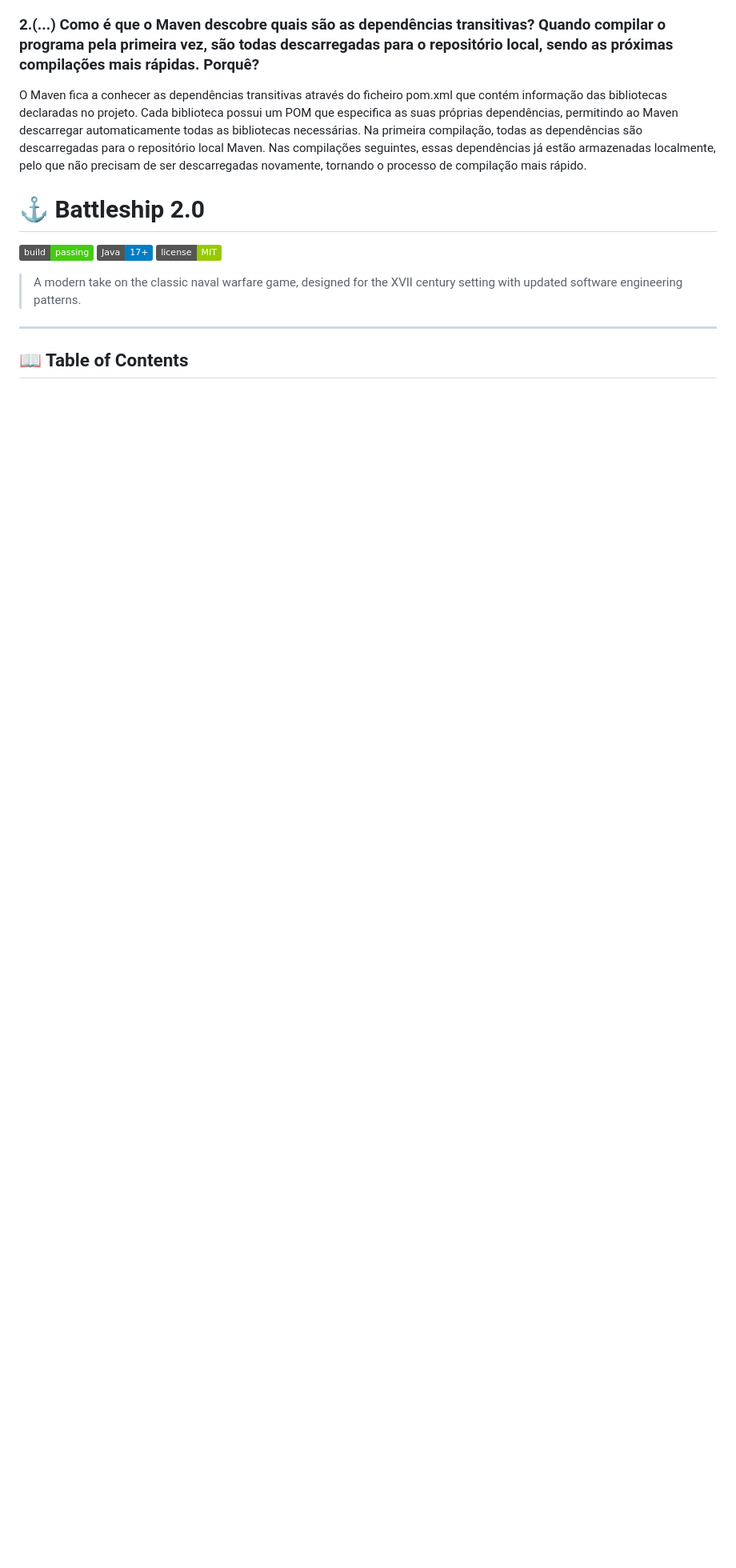
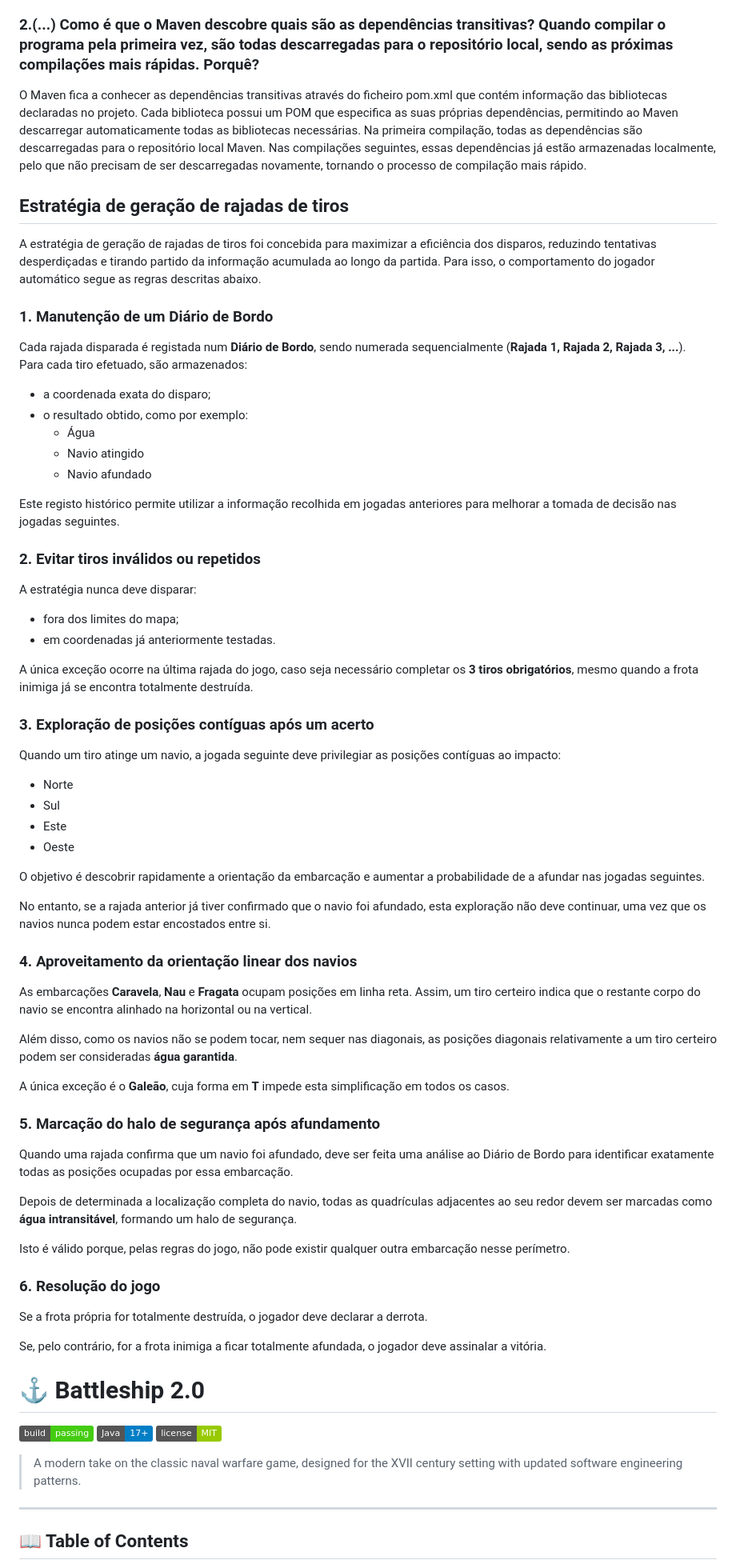
Before and after one commit to IGE-124423/Battleship2, a Markdown page: README.md, the part around the change. Shown at 80% size. Rendered like a GitHub page; badges without logos; blank space fills up the shorter version.

Commit message:
Update README.md
Melhorar descrição da estratégia de rajadas no README

```diff
--- a/README.md
+++ b/README.md
@@ -3,6 +3,65 @@
 
 O Maven fica a conhecer as dependências transitivas através do ficheiro pom.xml que contém informação das bibliotecas declaradas no projeto. Cada biblioteca possui um POM que especifica as suas próprias dependências, permitindo ao Maven descarregar automaticamente todas as bibliotecas necessárias.
 Na primeira compilação, todas as dependências são descarregadas para o repositório local Maven. Nas compilações seguintes, essas dependências já estão armazenadas localmente, pelo que não precisam de ser descarregadas novamente, tornando o processo de compilação mais rápido.
+
+
+## Estratégia de geração de rajadas de tiros
+
+A estratégia de geração de rajadas de tiros foi concebida para maximizar a eficiência dos disparos, reduzindo tentativas desperdiçadas e tirando partido da informação acumulada ao longo da partida. Para isso, o comportamento do jogador automático segue as regras descritas abaixo.
+
+### 1. Manutenção de um Diário de Bordo
+
+Cada rajada disparada é registada num **Diário de Bordo**, sendo numerada sequencialmente (**Rajada 1, Rajada 2, Rajada 3, ...**).
+Para cada tiro efetuado, são armazenados:
+- a coordenada exata do disparo;
+- o resultado obtido, como por exemplo:
+  - Água
+  - Navio atingido
+  - Navio afundado
+
+Este registo histórico permite utilizar a informação recolhida em jogadas anteriores para melhorar a tomada de decisão nas jogadas seguintes.
+
+### 2. Evitar tiros inválidos ou repetidos
+
+A estratégia nunca deve disparar:
+- fora dos limites do mapa;
+- em coordenadas já anteriormente testadas.
+
+A única exceção ocorre na última rajada do jogo, caso seja necessário completar os **3 tiros obrigatórios**, mesmo quando a frota inimiga já se encontra totalmente destruída.
+
+### 3. Exploração de posições contíguas após um acerto
+
+Quando um tiro atinge um navio, a jogada seguinte deve privilegiar as posições contíguas ao impacto:
+- Norte
+- Sul
+- Este
+- Oeste
+
+O objetivo é descobrir rapidamente a orientação da embarcação e aumentar a probabilidade de a afundar nas jogadas seguintes.
+
+No entanto, se a rajada anterior já tiver confirmado que o navio foi afundado, esta exploração não deve continuar, uma vez que os navios nunca podem estar encostados entre si.
+
+### 4. Aproveitamento da orientação linear dos navios
+
+As embarcações **Caravela**, **Nau** e **Fragata** ocupam posições em linha reta. Assim, um tiro certeiro indica que o restante corpo do navio se encontra alinhado na horizontal ou na vertical.
+
+Além disso, como os navios não se podem tocar, nem sequer nas diagonais, as posições diagonais relativamente a um tiro certeiro podem ser consideradas **água garantida**.
+
+A única exceção é o **Galeão**, cuja forma em **T** impede esta simplificação em todos os casos.
+
+### 5. Marcação do halo de segurança após afundamento
+
+Quando uma rajada confirma que um navio foi afundado, deve ser feita uma análise ao Diário de Bordo para identificar exatamente todas as posições ocupadas por essa embarcação.
+
+Depois de determinada a localização completa do navio, todas as quadrículas adjacentes ao seu redor devem ser marcadas como **água intransitável**, formando um halo de segurança.
+
+Isto é válido porque, pelas regras do jogo, não pode existir qualquer outra embarcação nesse perímetro.
+
+### 6. Resolução do jogo
+
+Se a frota própria for totalmente destruída, o jogador deve declarar a derrota.
+
+Se, pelo contrário, for a frota inimiga a ficar totalmente afundada, o jogador deve assinalar a vitória.
 
 
 # ⚓ Battleship 2.0
```
